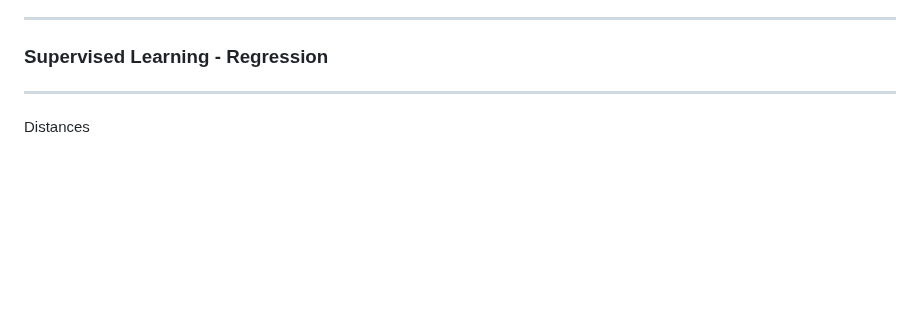
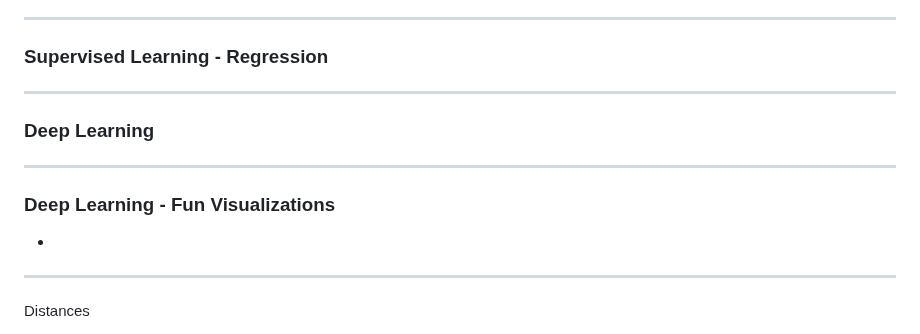
Before and after one commit to ktatar/2026-02_linneaus_audio, a Markdown page: index.md, the part around the change. Drawn GitHub-style; blank space fills up the shorter version.

Commit message:
Mar 3, 2026, 8:44 PM

```diff
--- a/index.md
+++ b/index.md
@@ -122,6 +122,16 @@ Detailed resources: https://www.ibm.com/think/topics/supervised-learning#1509394
 
 
 
+---
+
+### Deep Learning
+
+
+---
+
+### Deep Learning - Fun Visualizations
+
+-
 
 ---
 
```
